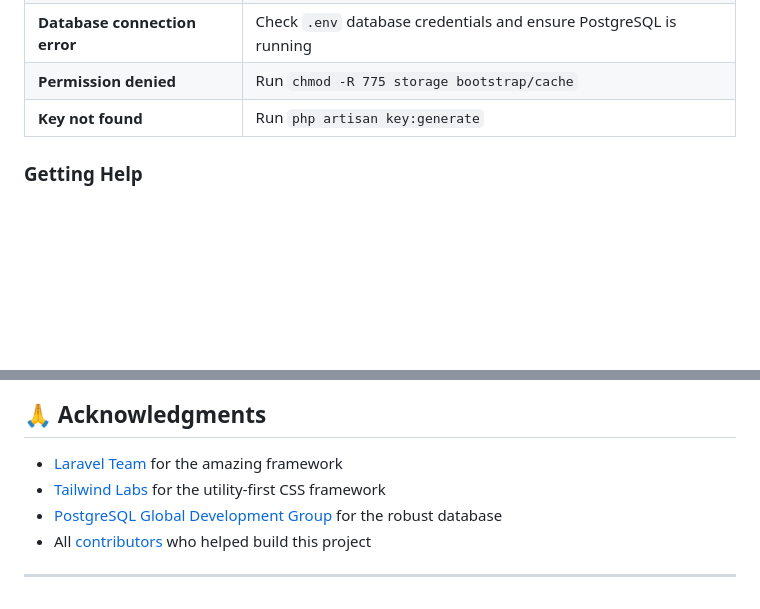
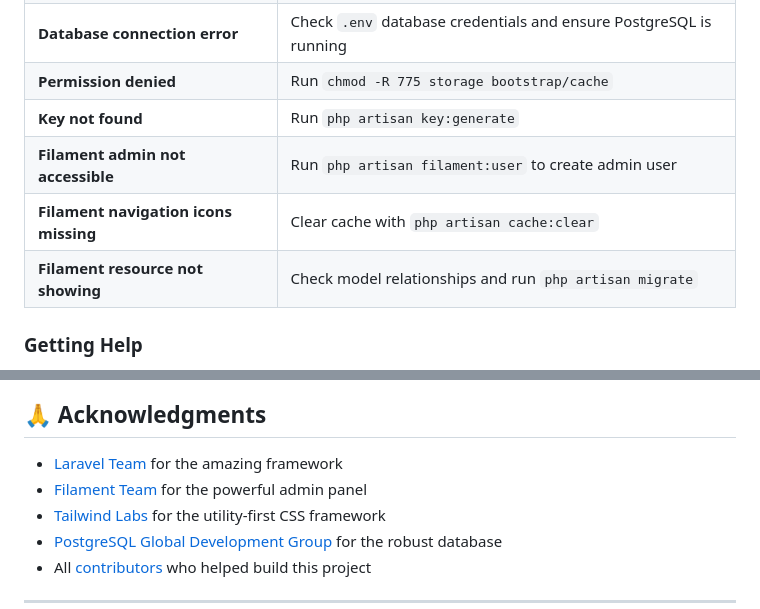
Before and after one commit to rezayulius/zow-zow, a Markdown page: README.md, 2 parts joined by grey strips. Drawn GitHub-style; blank space fills up the shorter version.

```diff
--- a/README.md
+++ b/README.md
@@ -274,6 +332,9 @@ We welcome contributions! Please follow these steps:
 | **Database connection error** | Check `.env` database credentials and ensure PostgreSQL is running |
 | **Permission denied** | Run `chmod -R 775 storage bootstrap/cache` |
 | **Key not found** | Run `php artisan key:generate` |
+| **Filament admin not accessible** | Run `php artisan filament:user` to create admin user |
+| **Filament navigation icons missing** | Clear cache with `php artisan cache:clear` |
+| **Filament resource not showing** | Check model relationships and run `php artisan migrate` |
 
 ### Getting Help
 
@@ -289,6 +350,7 @@ This project is licensed under the [MIT License](LICENSE) - see the LICENSE file
 ## 🙏 Acknowledgments
 
 - [Laravel Team](https://laravel.com/team) for the amazing framework
+- [Filament Team](https://filamentphp.com/) for the powerful admin panel
 - [Tailwind Labs](https://tailwindlabs.com/) for the utility-first CSS framework
 - [PostgreSQL Global Development Group](https://www.postgresql.org/) for the robust database
 - All [contributors](https://github.com/your-username/zow-zow/contributors) who helped build this project
```
Also changed, not shown: other parts of README.md (+61 -3 lines).
